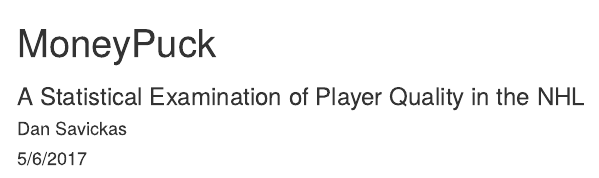
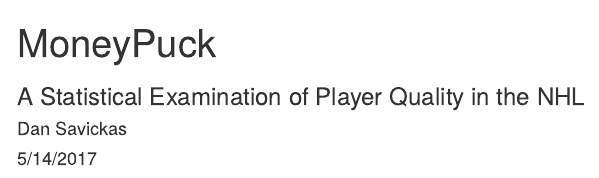
Before and after one commit to dannyj4/Stat370server, an R Markdown document (MoneyPuck.Rmd): the page in a window 1100 px wide, from its top. Rendered offline with R 4.5, knitr and Pandoc, with nearby package versions; menus at the side of the page are left out.

Commit message:
Add files via upload

```diff
--- a/MoneyPuck.Rmd
+++ b/MoneyPuck.Rmd
@@ -1,7 +1,7 @@
 ---
 title: "MoneyPuck"
 author: "Dan Savickas"
-date: "5/6/2017"
+date: "5/14/2017"
 output:
   html_document:
     toc: yes
```
